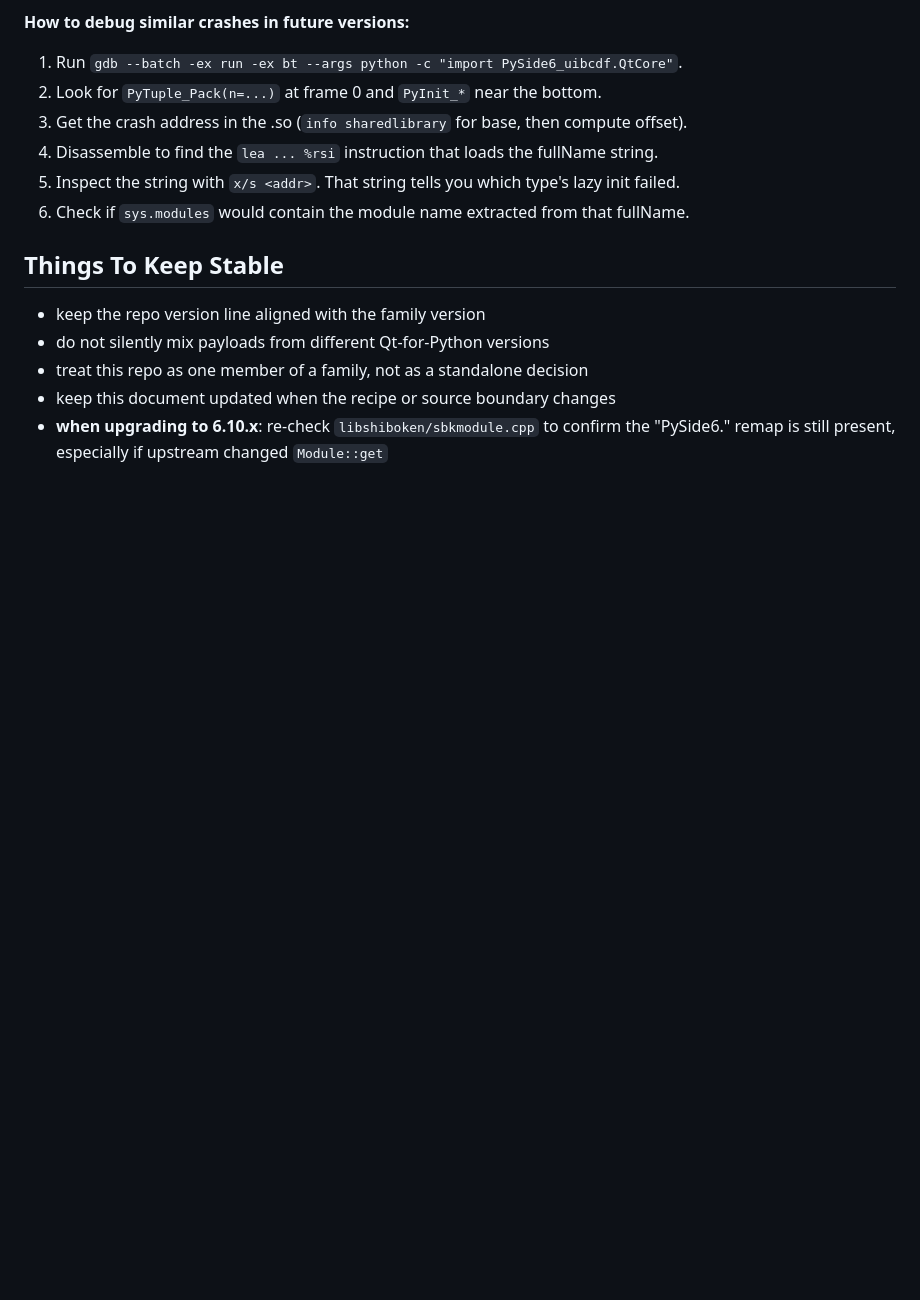
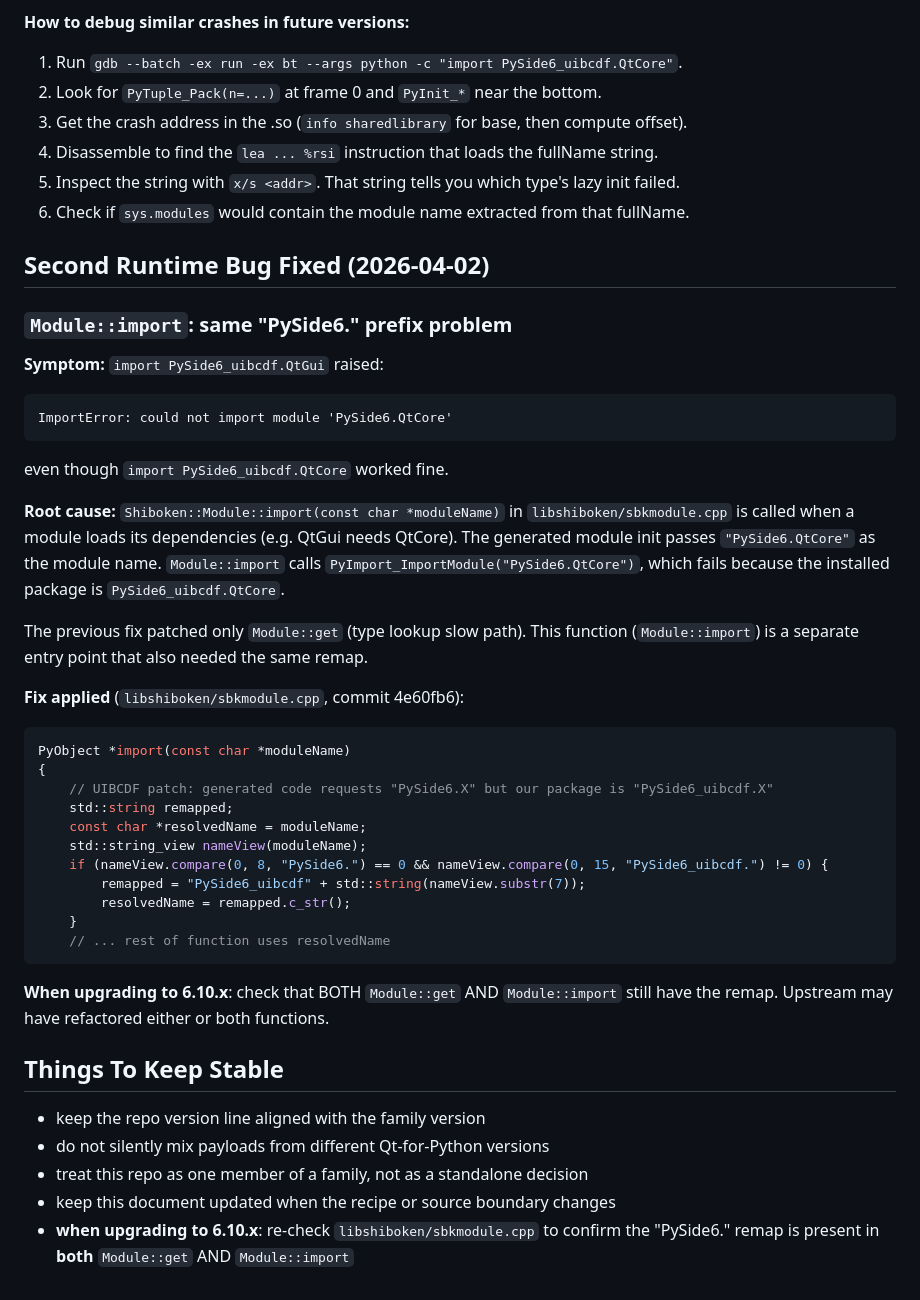
Before and after one commit to uibcdf/shiboken6-uibcdf, a Markdown page: devguide/bootstrap_6.9.2.md, the part around the change. Drawn GitHub-style; blank space fills up the shorter version.

Commit message:
docs(devguide): document Module::import prefix bug and fix (2026-04-02)

````diff
--- a/devguide/bootstrap_6.9.2.md
+++ b/devguide/bootstrap_6.9.2.md
@@ -232,6 +232,43 @@ fullNames directly, eliminating the runtime remap entirely.
 5. Inspect the string with `x/s <addr>`. That string tells you which type's lazy init failed.
 6. Check if `sys.modules` would contain the module name extracted from that fullName.
 
+## Second Runtime Bug Fixed (2026-04-02)
+
+### `Module::import`: same "PySide6." prefix problem
+
+**Symptom:** `import PySide6_uibcdf.QtGui` raised:
+```
+ImportError: could not import module 'PySide6.QtCore'
+```
+even though `import PySide6_uibcdf.QtCore` worked fine.
+
+**Root cause:** `Shiboken::Module::import(const char *moduleName)` in
+`libshiboken/sbkmodule.cpp` is called when a module loads its dependencies
+(e.g. QtGui needs QtCore). The generated module init passes `"PySide6.QtCore"`
+as the module name. `Module::import` calls `PyImport_ImportModule("PySide6.QtCore")`,
+which fails because the installed package is `PySide6_uibcdf.QtCore`.
+
+The previous fix patched only `Module::get` (type lookup slow path). This function
+(`Module::import`) is a separate entry point that also needed the same remap.
+
+**Fix applied** (`libshiboken/sbkmodule.cpp`, commit 4e60fb6):
+```c++
+PyObject *import(const char *moduleName)
+{
+    // UIBCDF patch: generated code requests "PySide6.X" but our package is "PySide6_uibcdf.X"
+    std::string remapped;
+    const char *resolvedName = moduleName;
+    std::string_view nameView(moduleName);
+    if (nameView.compare(0, 8, "PySide6.") == 0 && nameView.compare(0, 15, "PySide6_uibcdf.") != 0) {
+        remapped = "PySide6_uibcdf" + std::string(nameView.substr(7));
+        resolvedName = remapped.c_str();
+    }
+    // ... rest of function uses resolvedName
+```
+
+**When upgrading to 6.10.x**: check that BOTH `Module::get` AND `Module::import`
+still have the remap. Upstream may have refactored either or both functions.
+
 ## Things To Keep Stable
 
 - keep the repo version line aligned with the family version
@@ -239,4 +276,4 @@ fullNames directly, eliminating the runtime remap entirely.
 - treat this repo as one member of a family, not as a standalone decision
 - keep this document updated when the recipe or source boundary changes
 - **when upgrading to 6.10.x**: re-check `libshiboken/sbkmodule.cpp` to confirm
-  the "PySide6." remap is still present, especially if upstream changed `Module::get`
+  the "PySide6." remap is present in **both** `Module::get` AND `Module::import`
````
